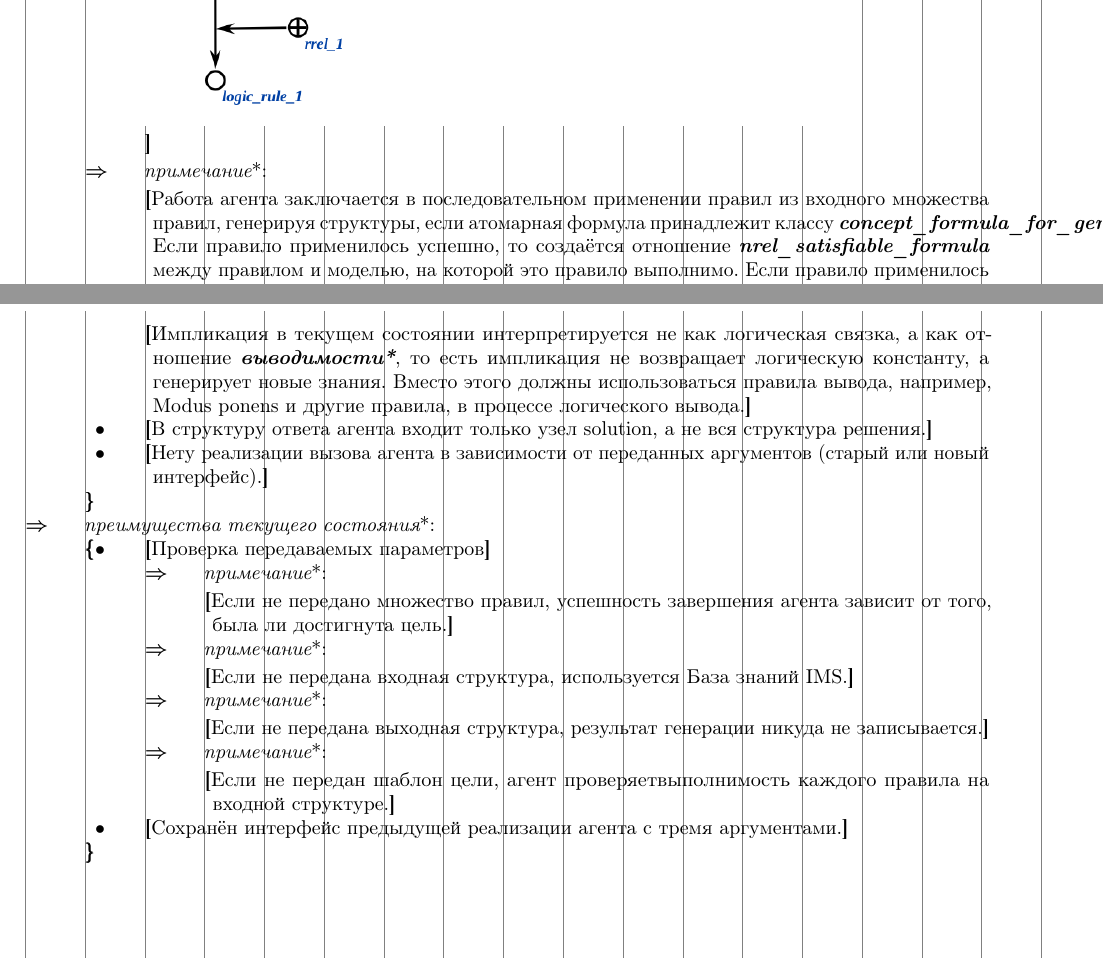
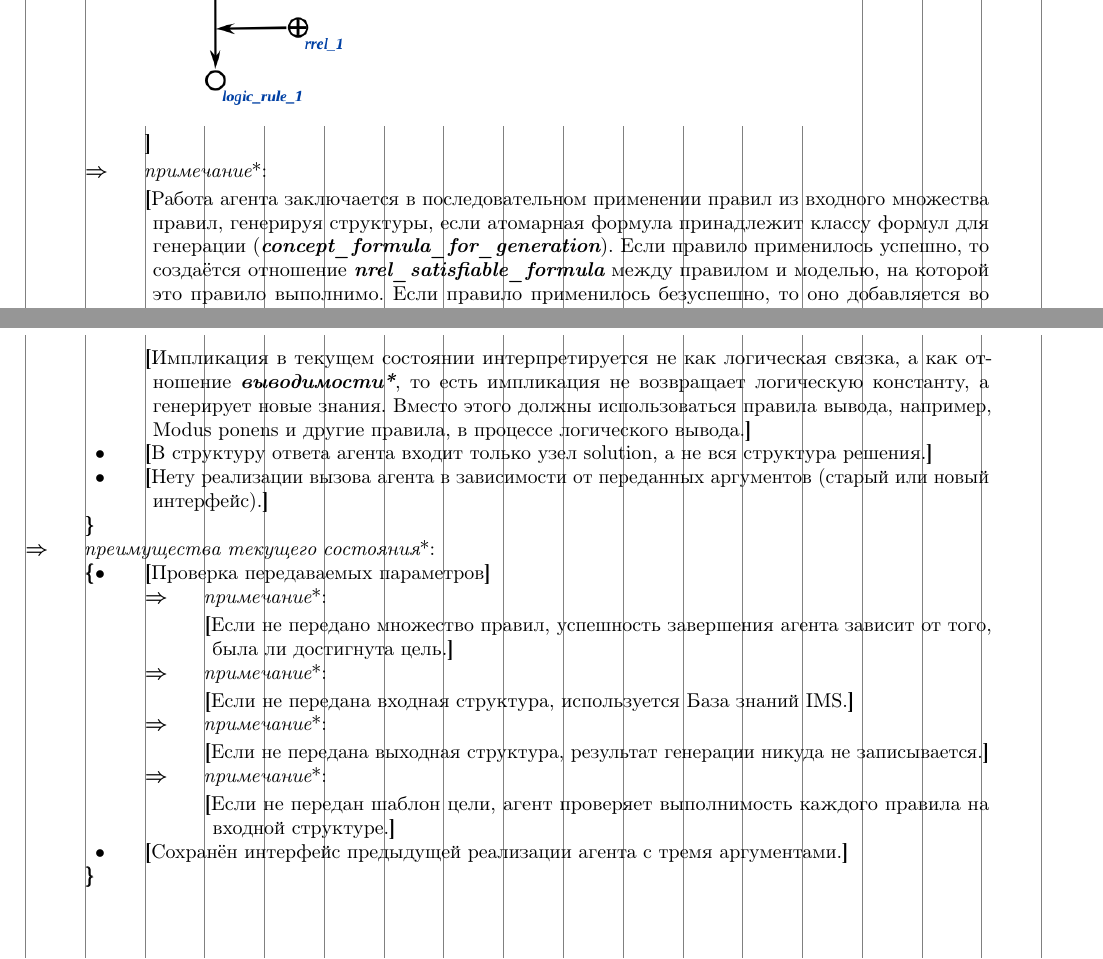
Before and after one commit to ostis-ai/scl-machine, a LaTeX document (docs/main.tex, which reads docs/scl-machine.tex): two parts of pages 8 and 9 of 9, joined at a grey line, cut so that both start at the same text. The pictures show the PDF file docs/main.pdf that the author committed with the source.

Commit message:
[review]

```diff
--- a/docs/scl-machine.tex
+++ b/docs/scl-machine.tex
@@ -136,7 +136,7 @@
     \end{scnrelfromvector}
     \scnrelfrom{пример выходной конструкции}{\scnfileimage[35em]{images/direct_inference_output.png}}
     \scntext{примечание}{Работа агента заключается в последовательном применении правил из входного множества правил,
-        генерируя структуры, если атомарная формула принадлежит классу \scnkeyword{concept\_formula\_for\_generation}. Если правило
+        генерируя структуры, если атомарная формула принадлежит классу формул для генерации (\scnkeyword{concept\_formula\_for\_generation}). Если правило
         применилось успешно, то создаётся отношение \scnkeyword{nrel\_satisfiable\_formula} между правилом и моделью, на которой это
         правило выполнимо. Если правило применилось безуспешно, то оно добавляется во множество безуспешно применённых
         правил, которые применяются повторно в случае успешного применения какого-либо другого правила. Также после
@@ -184,7 +184,7 @@
         \scntext{примечание}{Если не передано множество правил, успешность завершения агента зависит от того, была ли достигнута цель.}
         \scntext{примечание}{Если не передана входная структура, используется База знаний IMS.}
         \scntext{примечание}{Если не передана выходная структура, результат генерации никуда не записывается.}
-        \scntext{примечание}{Если не передан шаблон цели, агент проверяетвыполнимость каждого правила на входной структуре.}
+        \scntext{примечание}{Если не передан шаблон цели, агент проверяет выполнимость каждого правила на входной структуре.}
     \end{scnindent}
     \scnfileitem{Сохранён интерфейс предыдущей реализации агента с тремя  аргументами.}
 \end{scnrelfromset}
```
Also changed, not shown: docs/main.pdf, docs/scl-machine.tex (2 more changed lines).
